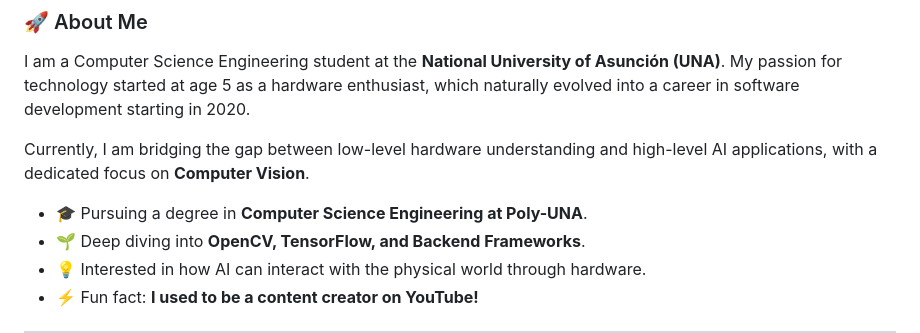
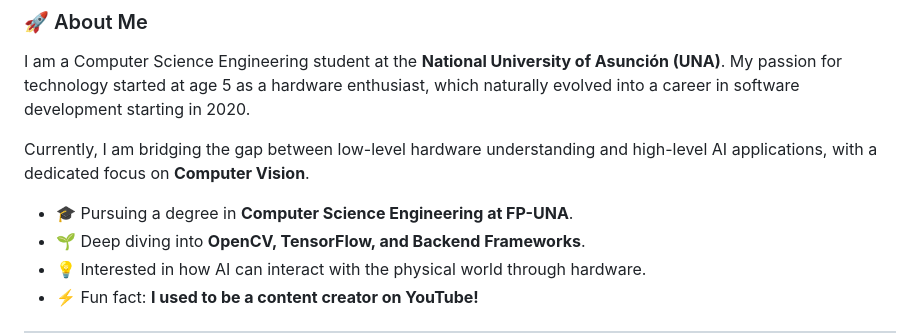
Before and after one commit to TurmeDev/TurmeDev, a Markdown page: README.md, the part around the change printed below. GitHub-like rendering.

Commit message:
Update university name and email badge in README

```diff
--- a/README.md
+++ b/README.md
@@ -16,7 +16,7 @@ I am a Computer Science Engineering student at the **National University of Asun
 
 Currently, I am bridging the gap between low-level hardware understanding and high-level AI applications, with a dedicated focus on **Computer Vision**.
 
-- 🎓 Pursuing a degree in **Computer Science Engineering at Poly-UNA**.
+- 🎓 Pursuing a degree in **Computer Science Engineering at FP-UNA**.
 - 🌱 Deep diving into **OpenCV, TensorFlow, and Backend Frameworks**.
 - 💡 Interested in how AI can interact with the physical world through hardware.
 - ⚡ Fun fact: **I used to be a content creator on YouTube!**
```
Also changed, not shown: other parts of README.md (+2 -1 lines).
